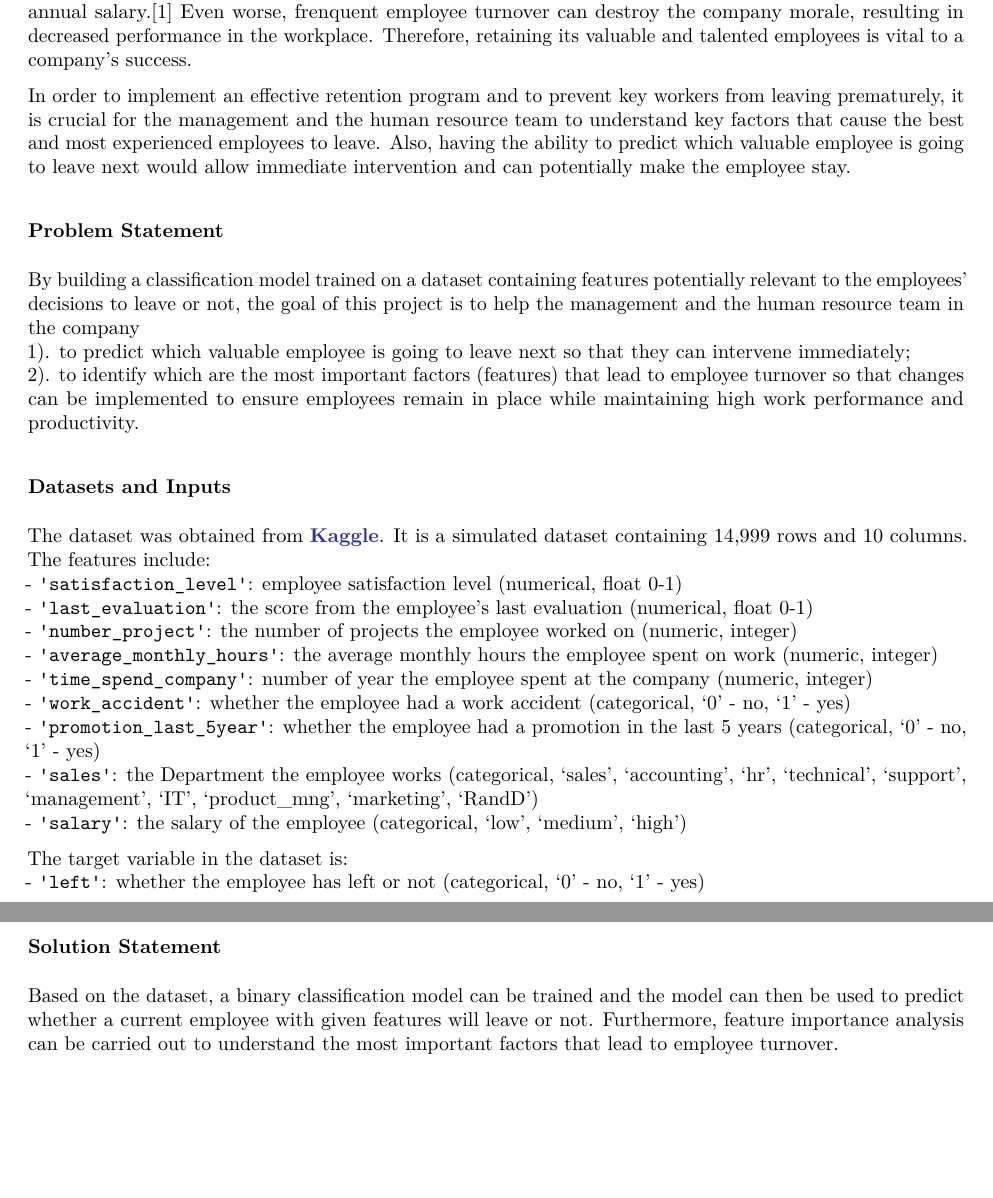
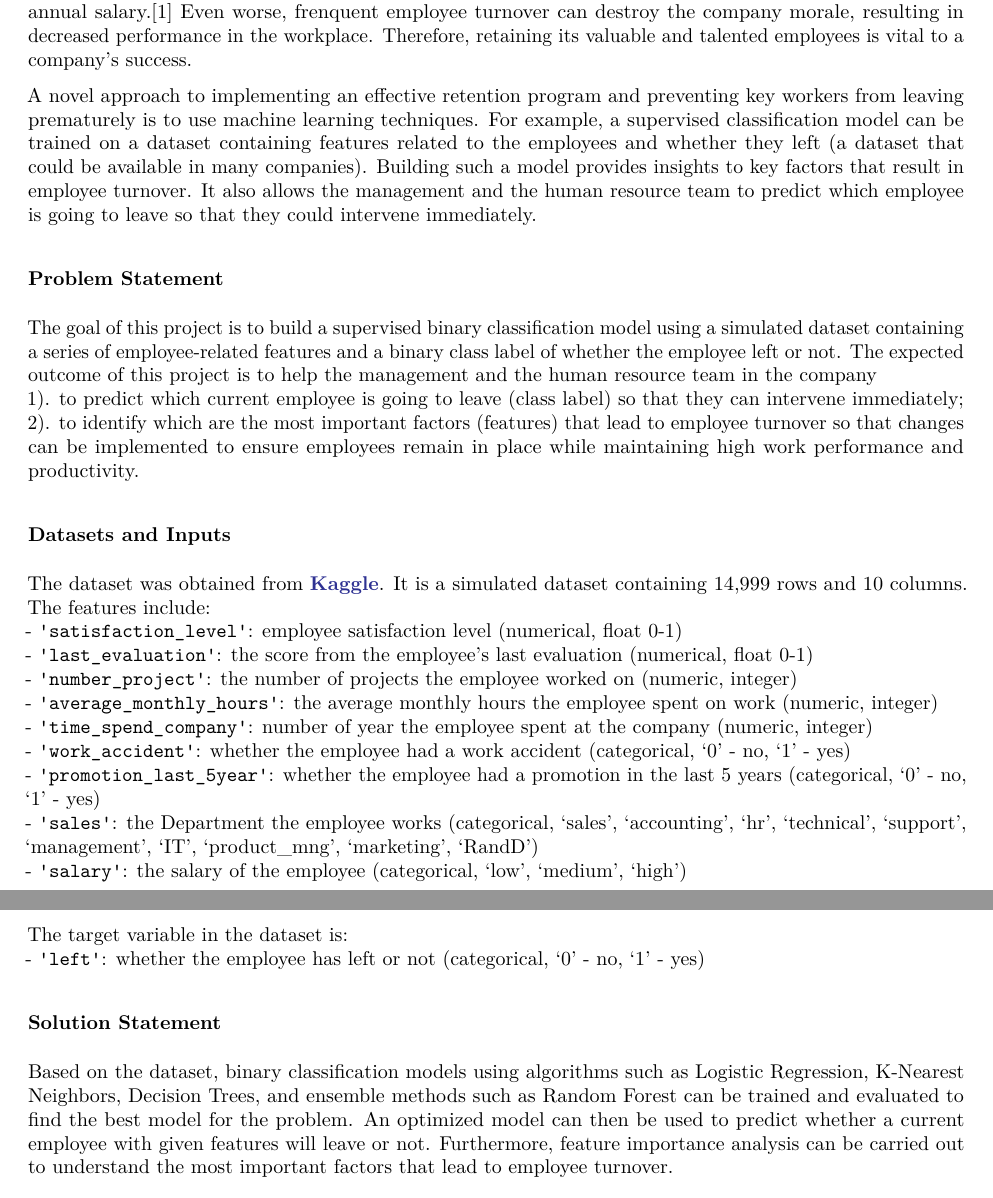
Before and after one commit to yanfei-wu/ml_udacity, an R Markdown document (capstone/proposal/proposal.Rmd): two parts of pages 1 and 2 of 3, joined at a grey line, cut so that both start at the same text, the shorter picture padded with empty space. The pictures show the output file capstone/proposal/proposal.pdf that the author committed with the source.

Commit message:
modified proposal

```diff
--- a/capstone/proposal/proposal.Rmd
+++ b/capstone/proposal/proposal.Rmd
@@ -15,12 +15,12 @@ knitr::opts_chunk$set(echo = TRUE)
 
 Recruiting excellent employees is one thing, but keeping them is another. While losing employees who are poor performers can have positive effects, high employee turnover rate is generally regarded as bad for the business. It increases expenses since the process of identifying, hiring and training employees is very expensive. Studies have shown that cost related to directly replacing an employee can be as high as 50–60% of the employee’s annual salary, and the total cost of turnover can reach as high as 90–200% of the employee’s annual salary.[1] Even worse, frenquent employee turnover can destroy the company morale, resulting in decreased performance in the workplace. Therefore, retaining its valuable and talented employees is vital to a company's success.
 
-In order to implement an effective retention program and to prevent key workers from leaving prematurely, it is crucial for the management and the human resource team to understand key factors that cause the best and most experienced employees to leave. Also, having the ability to predict which valuable employee is going to leave next would allow immediate intervention and can potentially make the employee stay.
+A novel approach to implementing an effective retention program and preventing key workers from leaving prematurely is to use machine learning techniques. For example, a supervised classification model can be trained on a dataset containing features related to the employees and whether they left (a dataset that could be available in many companies). Building such a model provides insights to key factors that result in employee turnover. It also allows the management and the human resource team to predict which employee is going to leave so that they could intervene immediately.
 
 ### Problem Statement
 
-By building a classification model trained on a dataset containing features potentially relevant to the employees' decisions to leave or not, the goal of this project is to help the management and the human resource team in the company
-1). to predict which valuable employee is going to leave next so that they can intervene immediately;
+The goal of this project is to build a supervised binary classification model using a simulated dataset containing a series of employee-related features and a binary class label of whether the employee left or not. The expected outcome of this project is to help the management and the human resource team in the company
+1). to predict which current employee is going to leave (class label) so that they can intervene immediately;
 2). to identify which are the most important factors (features) that lead to employee turnover so that changes can be implemented to ensure employees remain in place while maintaining high work performance and productivity.
 
 ### Datasets and Inputs
@@ -41,7 +41,7 @@ The target variable in the dataset is:
 
 ### Solution Statement
 
-Based on the dataset, a binary classification model can be trained and the model can then be used to predict whether a current employee with given features will leave or not. Furthermore, feature importance analysis can be carried out to understand the most important factors that lead to employee turnover.
+Based on the dataset, binary classification models using algorithms such as Logistic Regression, K-Nearest Neighbors, Decision Trees, and ensemble methods such as Random Forest can be trained and evaluated to find the best model for the problem. An optimized model can then be used to predict whether a current employee with given features will leave or not. Furthermore, feature importance analysis can be carried out to understand the most important factors that lead to employee turnover.
 
 ### Benchmark Model
 A naive benchmark model for this problem would be to predict that all the employees are going to leave. In other word, we convince that the management and HR team treat every single employee as if he/she is leaving. This will probably lower the turnover rate but most of the time, it is not a realistic retention program for most companies.
```
Also changed, not shown: capstone/proposal/proposal.pdf, 3 other files.
